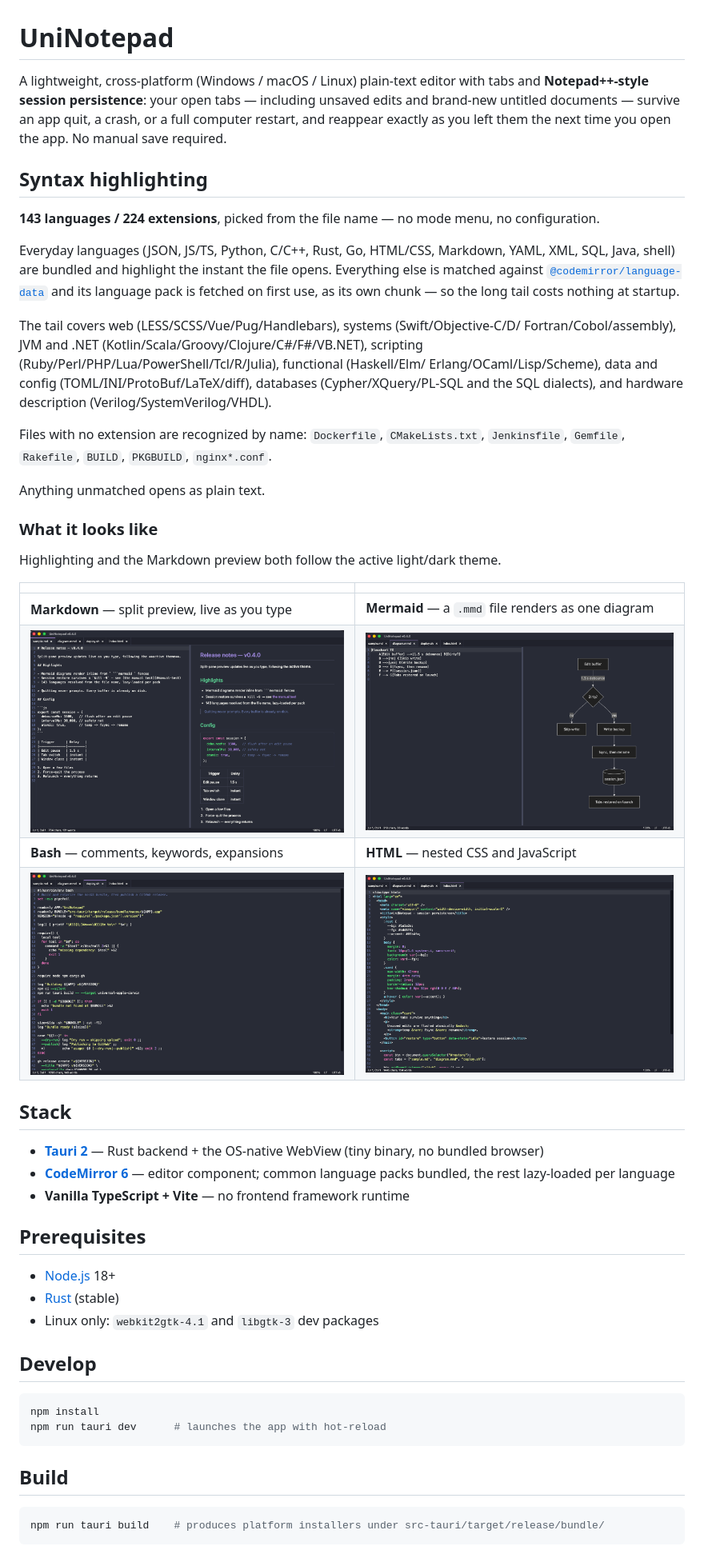
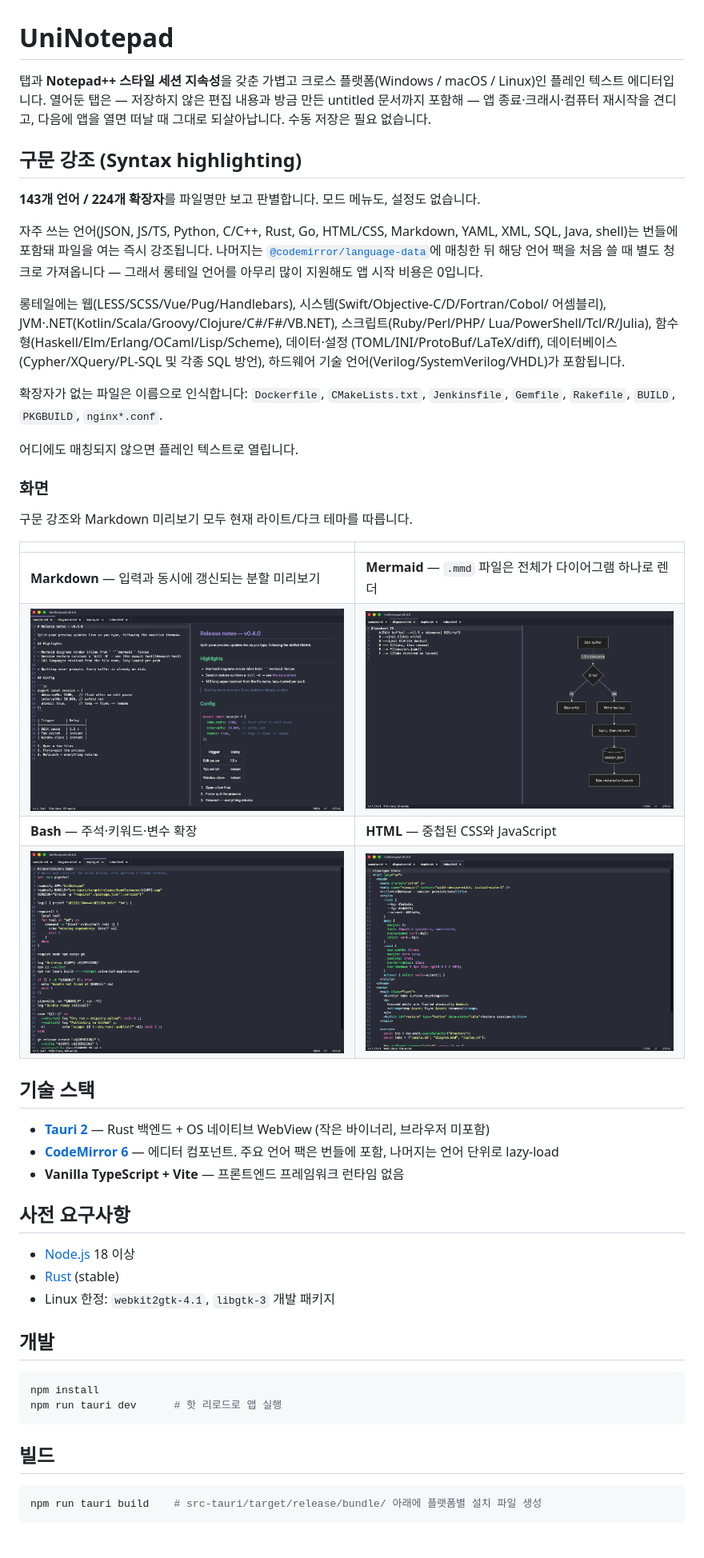
Before and after one commit to ilphs/UniNotepad, a Markdown page: README.md, the part around one of its changes. Shown at 80% size. Drawn GitHub-style.

Commit message:
[Docs] README 한글화
구조·링크·이미지 경로는 유지하고 설명 산문만 번역. 명령어/경로/코드
식별자와 dirty·untitled·flush·lazy-load 등 코드베이스에서 그대로 쓰이는
용어는 원어 유지. 첫 헤딩은 검색성을 위해 "구문 강조 (Syntax highlighting)"로
영문 병기.

Co-Authored-By: Claude Opus 4.8 <noreply@anthropic.com>

````diff
--- a/README.md
+++ b/README.md
@@ -1,67 +1,64 @@
 # UniNotepad
 
-A lightweight, cross-platform (Windows / macOS / Linux) plain-text editor with
-tabs and **Notepad++-style session persistence**: your open tabs — including
-unsaved edits and brand-new untitled documents — survive an app quit, a crash,
-or a full computer restart, and reappear exactly as you left them the next time
-you open the app. No manual save required.
+탭과 **Notepad++ 스타일 세션 지속성**을 갖춘 가볍고 크로스 플랫폼(Windows / macOS / Linux)인
+플레인 텍스트 에디터입니다. 열어둔 탭은 — 저장하지 않은 편집 내용과 방금 만든 untitled
+문서까지 포함해 — 앱 종료·크래시·컴퓨터 재시작을 견디고, 다음에 앱을 열면 떠날 때
+그대로 되살아납니다. 수동 저장은 필요 없습니다.
 
-## Syntax highlighting
+## 구문 강조 (Syntax highlighting)
 
-**143 languages / 224 extensions**, picked from the file name — no mode menu, no configuration.
+**143개 언어 / 224개 확장자**를 파일명만 보고 판별합니다. 모드 메뉴도, 설정도 없습니다.
 
-Everyday languages (JSON, JS/TS, Python, C/C++, Rust, Go, HTML/CSS, Markdown,
-YAML, XML, SQL, Java, shell) are bundled and highlight the instant the file opens.
-Everything else is matched against
-[`@codemirror/language-data`](https://github.com/codemirror/language-data) and its
-language pack is fetched on first use, as its own chunk — so the long tail costs
-nothing at startup.
+자주 쓰는 언어(JSON, JS/TS, Python, C/C++, Rust, Go, HTML/CSS, Markdown, YAML, XML,
+SQL, Java, shell)는 번들에 포함돼 파일을 여는 즉시 강조됩니다. 나머지는
+[`@codemirror/language-data`](https://github.com/codemirror/language-data)에 매칭한 뒤
+해당 언어 팩을 처음 쓸 때 별도 청크로 가져옵니다 — 그래서 롱테일 언어를 아무리 많이
+지원해도 앱 시작 비용은 0입니다.
 
-The tail covers web (LESS/SCSS/Vue/Pug/Handlebars), systems (Swift/Objective-C/D/
-Fortran/Cobol/assembly), JVM and .NET (Kotlin/Scala/Groovy/Clojure/C#/F#/VB.NET),
-scripting (Ruby/Perl/PHP/Lua/PowerShell/Tcl/R/Julia), functional (Haskell/Elm/
-Erlang/OCaml/Lisp/Scheme), data and config (TOML/INI/ProtoBuf/LaTeX/diff),
-databases (Cypher/XQuery/PL-SQL and the SQL dialects), and hardware description
-(Verilog/SystemVerilog/VHDL).
+롱테일에는 웹(LESS/SCSS/Vue/Pug/Handlebars), 시스템(Swift/Objective-C/D/Fortran/Cobol/
+어셈블리), JVM·.NET(Kotlin/Scala/Groovy/Clojure/C#/F#/VB.NET), 스크립트(Ruby/Perl/PHP/
+Lua/PowerShell/Tcl/R/Julia), 함수형(Haskell/Elm/Erlang/OCaml/Lisp/Scheme), 데이터·설정
+(TOML/INI/ProtoBuf/LaTeX/diff), 데이터베이스(Cypher/XQuery/PL-SQL 및 각종 SQL 방언),
+하드웨어 기술 언어(Verilog/SystemVerilog/VHDL)가 포함됩니다.
 
-Files with no extension are recognized by name: `Dockerfile`, `CMakeLists.txt`,
-`Jenkinsfile`, `Gemfile`, `Rakefile`, `BUILD`, `PKGBUILD`, `nginx*.conf`.
+확장자가 없는 파일은 이름으로 인식합니다: `Dockerfile`, `CMakeLists.txt`, `Jenkinsfile`,
+`Gemfile`, `Rakefile`, `BUILD`, `PKGBUILD`, `nginx*.conf`.
 
-Anything unmatched opens as plain text.
+어디에도 매칭되지 않으면 플레인 텍스트로 열립니다.
 
-### What it looks like
+### 화면
 
-Highlighting and the Markdown preview both follow the active light/dark theme.
+구문 강조와 Markdown 미리보기 모두 현재 라이트/다크 테마를 따릅니다.
 
 | | |
 |:--|:--|
-| **Markdown** — split preview, live as you type | **Mermaid** — a `.mmd` file renders as one diagram |
-| ![Markdown with split preview](docs/syntax-markdown.png) | ![Mermaid diagram preview](docs/syntax-mermaid.png) |
-| **Bash** — comments, keywords, expansions | **HTML** — nested CSS and JavaScript |
-| ![Bash syntax highlighting](docs/syntax-bash.png) | ![HTML syntax highlighting](docs/syntax-html.png) |
+| **Markdown** — 입력과 동시에 갱신되는 분할 미리보기 | **Mermaid** — `.mmd` 파일은 전체가 다이어그램 하나로 렌더 |
+| ![분할 미리보기가 있는 Markdown](docs/syntax-markdown.png) | ![Mermaid 다이어그램 미리보기](docs/syntax-mermaid.png) |
+| **Bash** — 주석·키워드·변수 확장 | **HTML** — 중첩된 CSS와 JavaScript |
+| ![Bash 구문 강조](docs/syntax-bash.png) | ![HTML 구문 강조](docs/syntax-html.png) |
 
-## Stack
+## 기술 스택
 
-- **[Tauri 2](https://tauri.app)** — Rust backend + the OS-native WebView (tiny binary, no bundled browser)
-- **[CodeMirror 6](https://codemirror.dev)** — editor component; common language packs bundled, the rest lazy-loaded per language
-- **Vanilla TypeScript + Vite** — no frontend framework runtime
+- **[Tauri 2](https://tauri.app)** — Rust 백엔드 + OS 네이티브 WebView (작은 바이너리, 브라우저 미포함)
+- **[CodeMirror 6](https://codemirror.dev)** — 에디터 컴포넌트. 주요 언어 팩은 번들에 포함, 나머지는 언어 단위로 lazy-load
+- **Vanilla TypeScript + Vite** — 프론트엔드 프레임워크 런타임 없음
 
-## Prerequisites
+## 사전 요구사항
 
-- [Node.js](https://nodejs.org) 18+
+- [Node.js](https://nodejs.org) 18 이상
 - [Rust](https://www.rust-lang.org/tools/install) (stable)
-- Linux only: `webkit2gtk-4.1` and `libgtk-3` dev packages
+- Linux 한정: `webkit2gtk-4.1`, `libgtk-3` 개발 패키지
 
-## Develop
+## 개발
 
 ```bash
 npm install
-npm run tauri dev      # launches the app with hot-reload
+npm run tauri dev      # 핫 리로드로 앱 실행
 ```
 
-## Build
+## 빌드
 
 ```bash
-npm run tauri build    # produces platform installers under src-tauri/target/release/bundle/
+npm run tauri build    # src-tauri/target/release/bundle/ 아래에 플랫폼별 설치 파일 생성
 ```
 
````
Also changed, not shown: other parts of README.md (+21 -21 lines).
